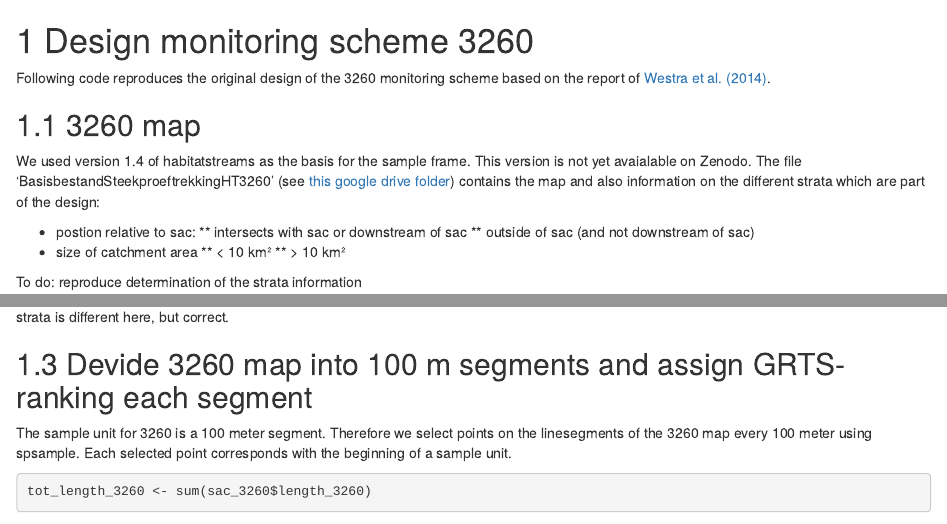
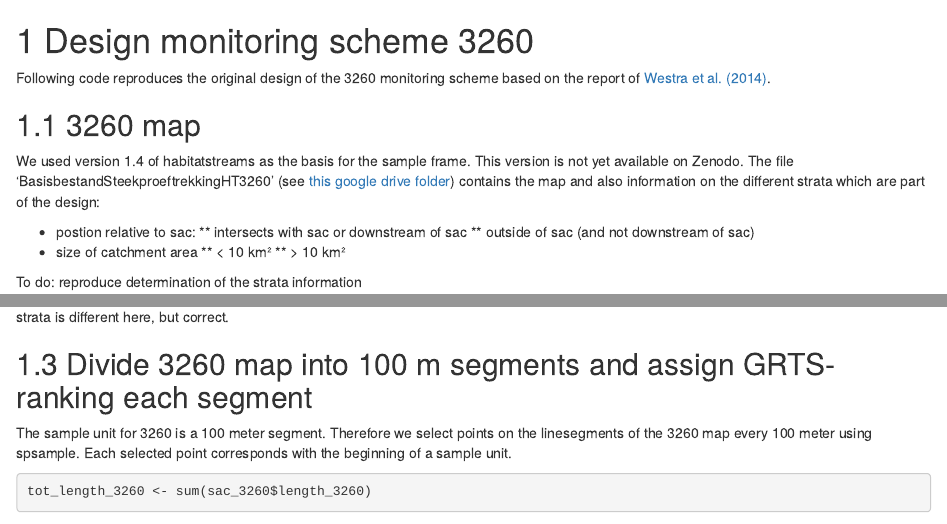
Before and after one commit to inbo/n2khab-mhq-design, an R Markdown document (src/20_design_3260.Rmd): the page in a window 1100 px wide, from its top, and a second part further down, joined at a grey line. Rendered offline with R 4.5, knitr and Pandoc, with nearby package versions; drawn as R Markdown's standard HTML page in place of the format the file asks for; some code elsewhere in the file could not run offline.

Commit message:
correct text

```diff
--- a/src/20_design_3260.Rmd
+++ b/src/20_design_3260.Rmd
@@ -4,7 +4,7 @@ Following code reproduces the original design of the 3260 monitoring scheme base
 
 ## 3260 map
 
-We used version 1.4 of habitatstreams as the basis for the sample frame. This version is not yet avaialable on Zenodo. The file 'BasisbestandSteekproeftrekkingHT3260' (see [this google drive folder](https://drive.google.com/drive/folders/1i2cNnU3eJo4lbVeI23FGtv-6ljOV7M3L)) contains the map and also information on the different strata which are part of the design:
+We used version 1.4 of habitatstreams as the basis for the sample frame. This version is not yet available on Zenodo. The file 'BasisbestandSteekproeftrekkingHT3260' (see [this google drive folder](https://drive.google.com/drive/folders/1i2cNnU3eJo4lbVeI23FGtv-6ljOV7M3L)) contains the map and also information on the different strata which are part of the design:
 
 * postion relative to sac:
 ** intersects with sac or downstream of sac
@@ -148,7 +148,7 @@ sample_size_strata %>%
 
 Note: in the report Westra et al. (2014) an error was made when distributing the sample size over the different strata. So the sample size for each strata is different here, but correct.
 
-## Devide 3260 map into 100 m segments and assign GRTS-ranking each segment
+## Divide 3260 map into 100 m segments and assign GRTS-ranking each segment
 
 The sample unit for 3260 is a 100 meter segment. Therefore we select points on the linesegments of the 3260 map every 100 meter using spsample. Each selected point corresponds with the beginning of a sample unit.
 
```
Also changed, not shown: src/20_design_3260.Rmd (2 more changed lines).
